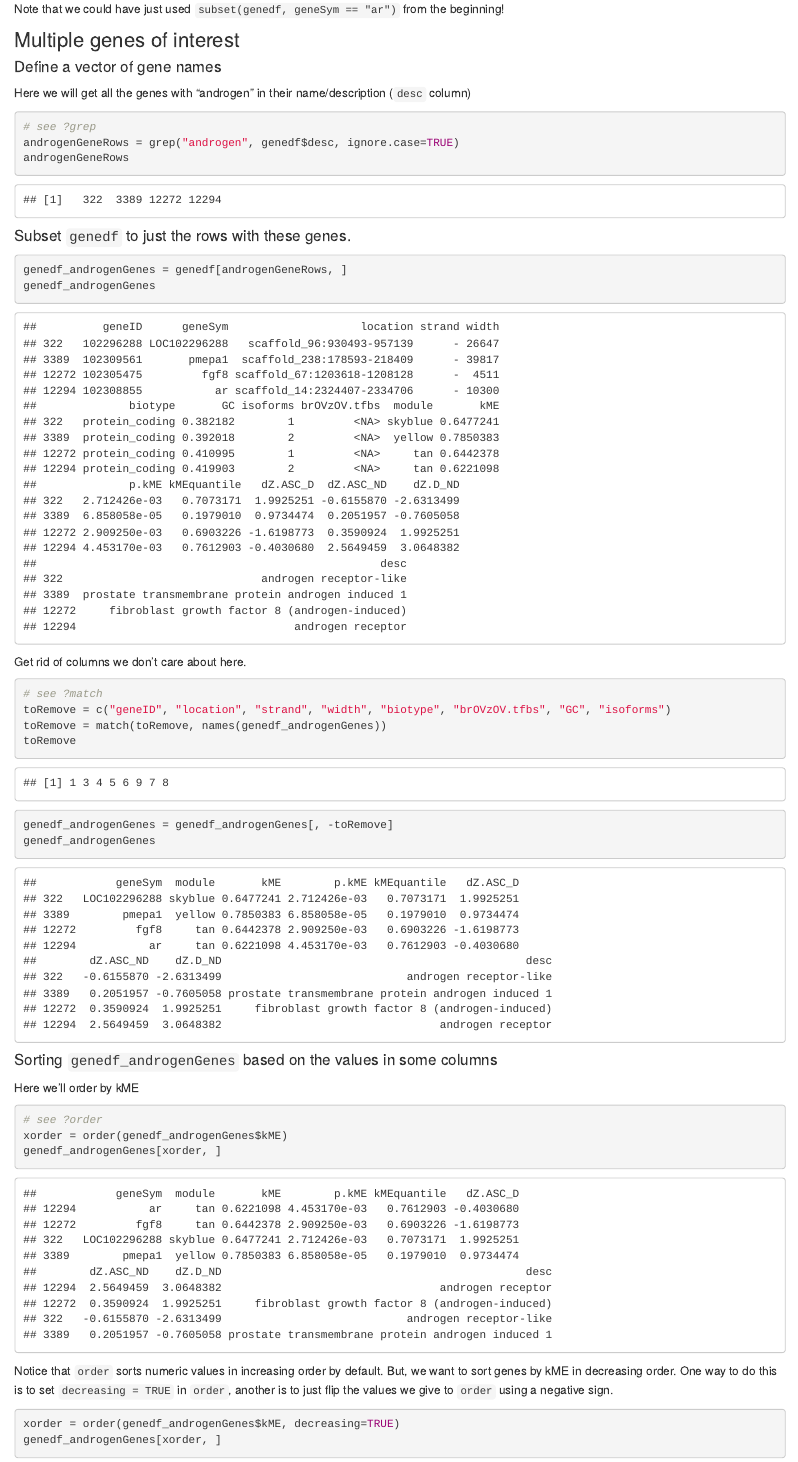
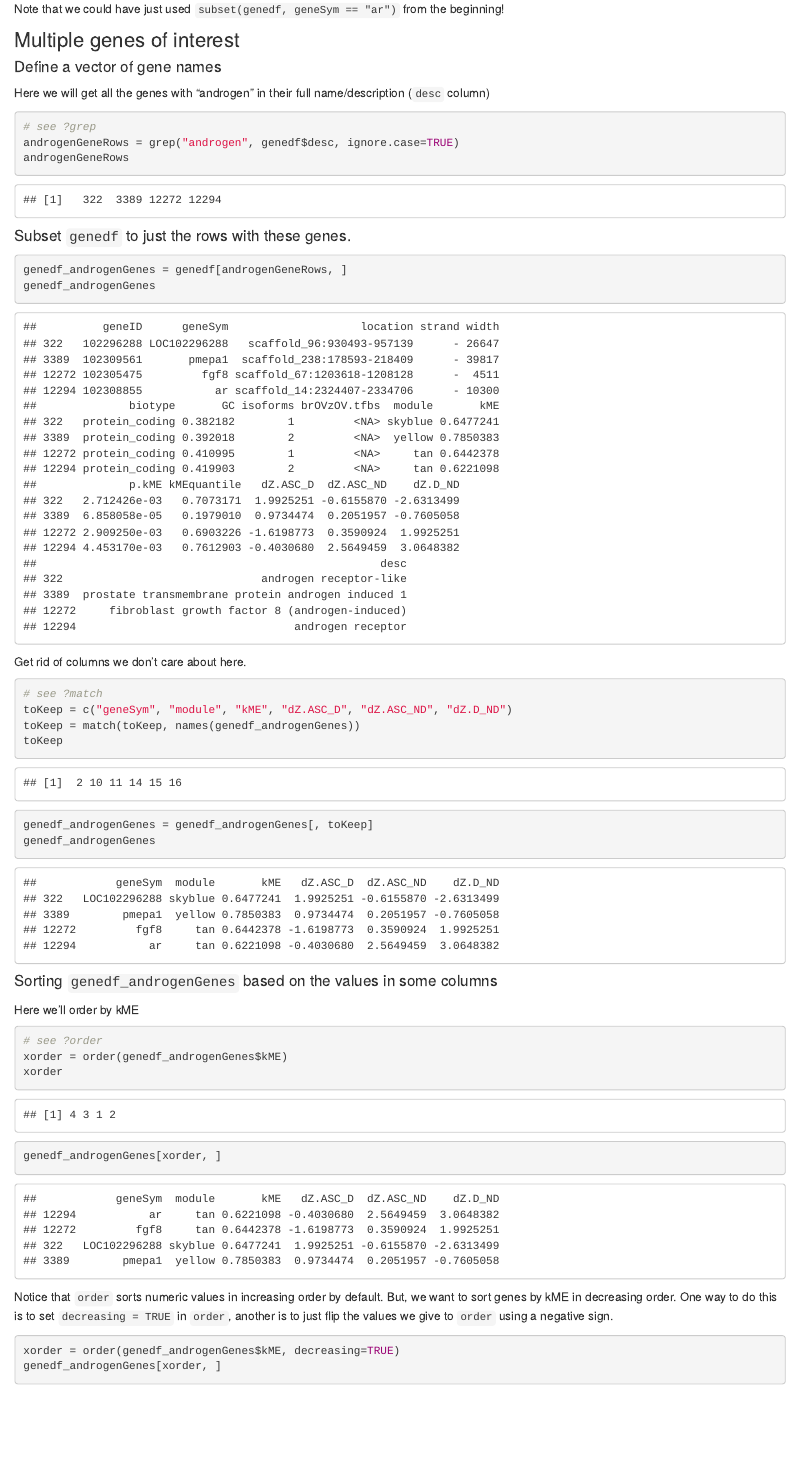
Before and after one commit to AustinTHilliard/networks, an R Markdown document (analysis/explore_genedf.Rmd): the page in a window 1100 px wide, from 3900 px down. Rendered offline with R 4.5, knitr and Pandoc, with nearby package versions; drawn as R Markdown's standard HTML page in place of the format the file asks for.

Commit message:
wflow_publish(all = T)

````diff
--- a/analysis/explore_genedf.Rmd
+++ b/analysis/explore_genedf.Rmd
@@ -89,7 +89,7 @@ Note that we could have just used `subset(genedf, geneSym == "ar")` from the beg
 
 ### Multiple genes of interest
 #### Define a vector of gene names
-Here we will get all the genes with "androgen" in their name/description (`desc` column)
+Here we will get all the genes with "androgen" in their full name/description (`desc` column)
 ```{r}
 # see ?grep
 androgenGeneRows = grep("androgen", genedf$desc, ignore.case=TRUE)
@@ -103,10 +103,10 @@ genedf_androgenGenes
 Get rid of columns we don't care about here.
 ```{r}
 # see ?match
-toRemove = c("geneID", "location", "strand", "width", "biotype", "brOVzOV.tfbs", "GC", "isoforms")
-toRemove = match(toRemove, names(genedf_androgenGenes))
-toRemove
-genedf_androgenGenes = genedf_androgenGenes[, -toRemove]
+toKeep = c("geneSym", "module", "kME", "dZ.ASC_D", "dZ.ASC_ND", "dZ.D_ND")
+toKeep = match(toKeep, names(genedf_androgenGenes))
+toKeep
+genedf_androgenGenes = genedf_androgenGenes[, toKeep]
 genedf_androgenGenes
 ```
 #### Sorting `genedf_androgenGenes` based on the values in some columns
@@ -114,6 +114,7 @@ Here we'll order by kME
 ```{r}
 # see ?order
 xorder = order(genedf_androgenGenes$kME)
+xorder
 genedf_androgenGenes[xorder, ]
 ```
 Notice that `order` sorts numeric values in increasing order by default.
````
Also changed, not shown: analysis/explore_genedf.Rmd (1 more changed lines).
